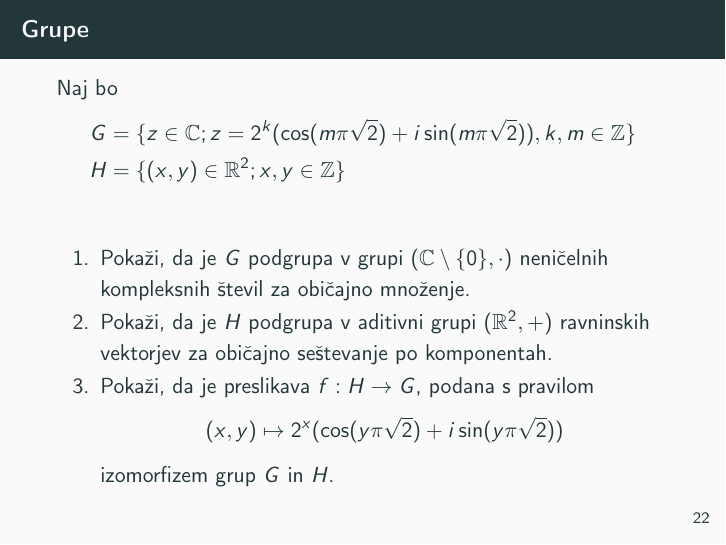
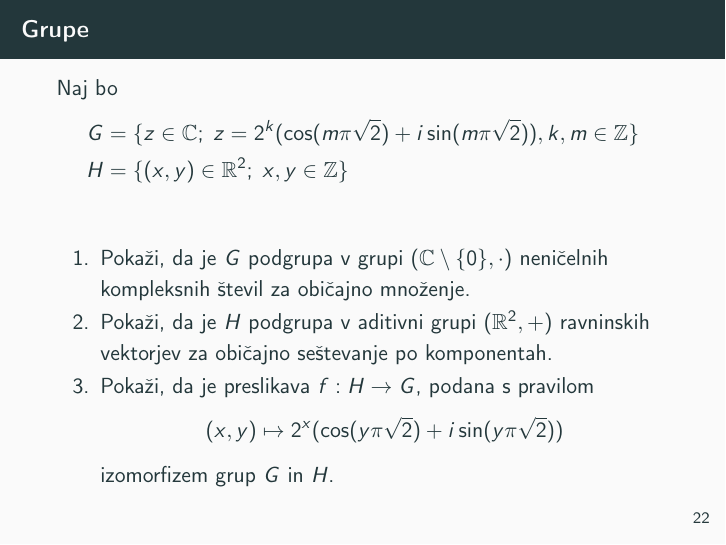
Before and after one commit to bostic-tinkara/racunalniski-praktikum, LaTeX slides (08-prosojnice/prosojnice.tex, which reads 08-prosojnice/prosojnice/6-zaporedja-algebra-grupe.tex): page 55 of 55. Compiled offline with pdfLaTeX.

Commit message:
dokončano

```diff
--- a/08-prosojnice/prosojnice.tex
+++ b/08-prosojnice/prosojnice.tex
@@ -21,6 +21,10 @@
 % poiščite niz `{definicija}' ali niz `{izrek}'.
 \newtheorem{definicija}{Definicija}
 \newtheorem{izrek}{Izrek}
+
+\newcommand{\ZZ}{\mathbb{Z}}
+\newcommand{\RR}{\mathbb{R}}
+\newcommand{\CC}{\mathbb{C}}
 
 \begin{document}
 
--- a/08-prosojnice/prosojnice/6-zaporedja-algebra-grupe.tex
+++ b/08-prosojnice/prosojnice/6-zaporedja-algebra-grupe.tex
@@ -51,15 +51,15 @@
 \begin{frame}{Grupe}
 	Naj bo
 	\begin{align*}
-		G &= \{z\in\mathbb{C}; z=2^k(\cos(m\pi\sqrt{2})+i\sin(m\pi\sqrt{2})), k,m\in\mathbb{Z}\} \\
-		H &= \{(x,y)\in\mathbb{R}^2; x,y \in \mathbb{Z}\}
+		G &= \{z\in\CC;\; z=2^k(\cos(m\pi\sqrt{2})+i\sin(m\pi\sqrt{2})), k,m\in\ZZ\} \\
+		H &= \{(x,y)\in\RR^2;\; x,y \in \ZZ\}
 	\end{align*}
 	\begin{enumerate}
 		\item
-			Pokaži, da je $G$ podgrupa v grupi \((\mathbb{C}\setminus\{0\},\cdot)\)
+			Pokaži, da je $G$ podgrupa v grupi \((\CC\setminus\{0\},\cdot)\)
 			neničelnih kompleksnih števil za običajno množenje.
 		\item
-			Pokaži, da je $H$ podgrupa v aditivni grupi \((\mathbb{R}^2,+)\)
+			Pokaži, da je $H$ podgrupa v aditivni grupi \((\RR^2,+)\)
 			ravninskih vektorjev za običajno seštevanje po komponentah.
 		\item
 			Pokaži, da je preslikava $f:H\to G$, podana s pravilom
```
Also changed, not shown: 08-prosojnice/prosojnice.pdf.
